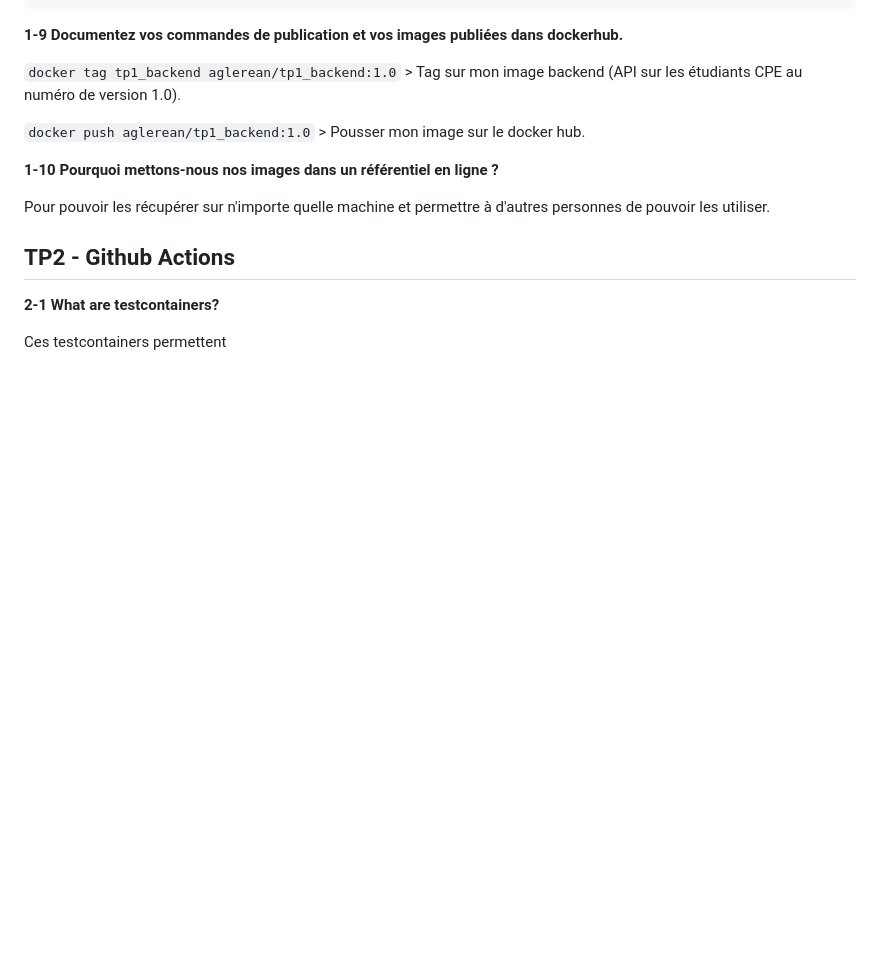
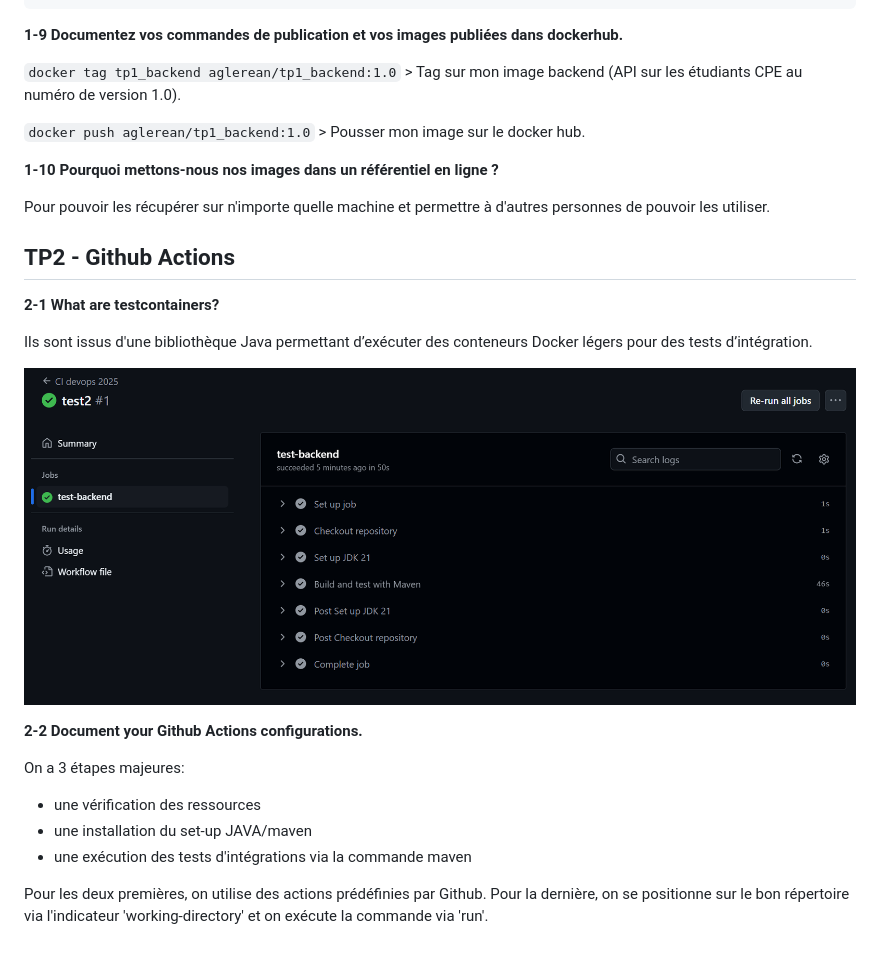
Before and after one commit to ArthurGlerean/devops-course, a Markdown page: README.md, the part around the change. GitHub-like rendering; pictures changed too: resources/image-5.png (added); blank space fills up the shorter version.

Commit message:
ests

```diff
--- a/README.md
+++ b/README.md
@@ -158,4 +158,15 @@ Pour pouvoir les récupérer sur n'importe quelle machine et permettre à d'autr
 
 **2-1 What are testcontainers?**
 
-Ces testcontainers permettent
+Ils sont issus d'une bibliothèque Java permettant d’exécuter des conteneurs Docker légers pour des tests d’intégration.
+
+![alt text](resources/image-5.png)
+
+**2-2 Document your Github Actions configurations.**
+
+On a 3 étapes majeures:
+- une vérification des ressources
+- une installation du set-up JAVA/maven
+- une exécution des tests d'intégrations via la commande maven
+
+Pour les deux premières, on utilise des actions prédéfinies par Github. Pour la dernière, on se positionne sur le bon répertoire via l'indicateur 'working-directory' et on exécute la commande via 'run'.
```
Also changed, not shown: 1 other file.
